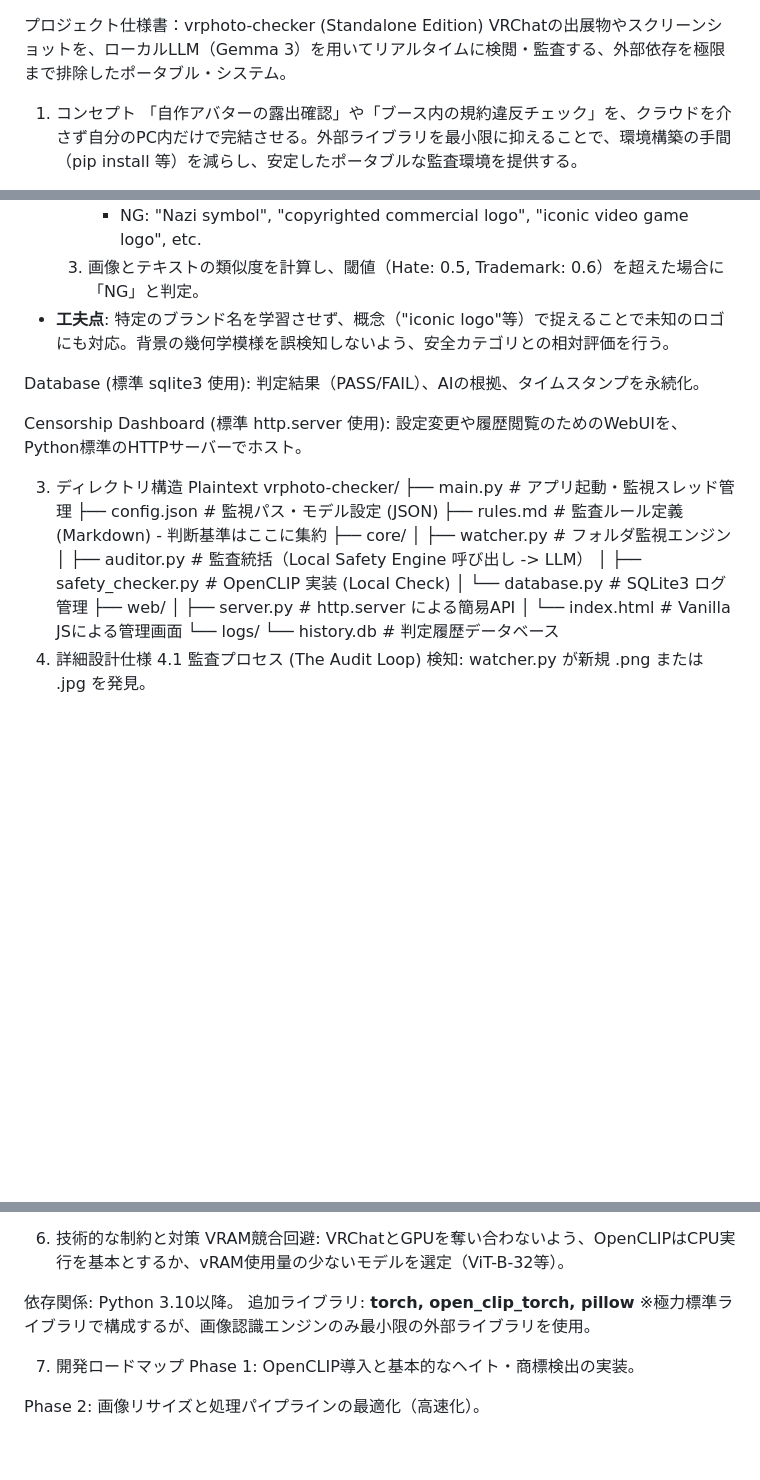
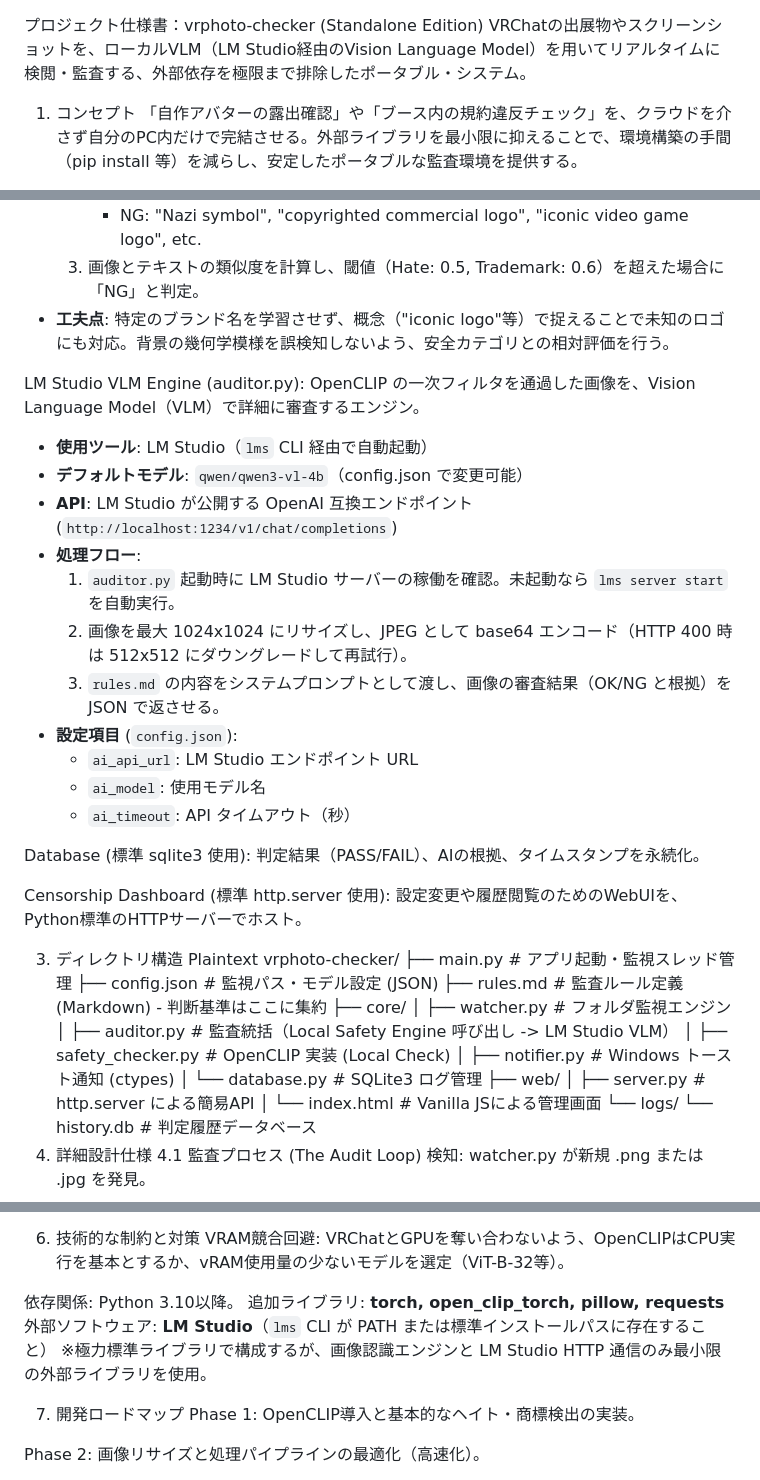
Before and after one commit to akiRAM2/vrphoto-checker-public, a Markdown page: architecture.md, 3 parts joined by grey strips. Rendered like a GitHub page; blank space fills up the shorter version.

Commit message:
docs: architecture.md を実装実態に合わせて更新
- LLM: Gemma 3 → LM Studio (qwen/qwen3-vl-4b) に変更
- LM Studio VLM Engine セクションを新規追加（自動起動・API・設定項目）
- ディレクトリ構造に core/notifier.py を追記
- 依存関係に requests と LM Studio 本体を追記
- 監査フローの「Gemma 3」記載を「LM Studio VLM」に修正

Co-Authored-By: Claude Sonnet 4.6 <noreply@anthropic.com>

```diff
--- a/architecture.md
+++ b/architecture.md
@@ -1,5 +1,5 @@
 プロジェクト仕様書：vrphoto-checker (Standalone Edition)
-VRChatの出展物やスクリーンショットを、ローカルLLM（Gemma 3）を用いてリアルタイムに検閲・監査する、外部依存を極限まで排除したポータブル・システム。
+VRChatの出展物やスクリーンショットを、ローカルVLM（LM Studio経由のVision Language Model）を用いてリアルタイムに検閲・監査する、外部依存を極限まで排除したポータブル・システム。
 
 1. コンセプト
 「自作アバターの露出確認」や「ブース内の規約違反チェック」を、クラウドを介さず自分のPC内だけで完結させる。外部ライブラリを最小限に抑えることで、環境構築の手間（pip install 等）を減らし、安定したポータブルな監査環境を提供する。
@@ -21,6 +21,20 @@ Local Safety Engine (OpenCLIP + Torch):
   3. 画像とテキストの類似度を計算し、閾値（Hate: 0.5, Trademark: 0.6）を超えた場合に「NG」と判定。
 - **工夫点**: 特定のブランド名を学習させず、概念（"iconic logo"等）で捉えることで未知のロゴにも対応。背景の幾何学模様を誤検知しないよう、安全カテゴリとの相対評価を行う。
 
+LM Studio VLM Engine (auditor.py):
+OpenCLIP の一次フィルタを通過した画像を、Vision Language Model（VLM）で詳細に審査するエンジン。
+- **使用ツール**: LM Studio（`lms` CLI 経由で自動起動）
+- **デフォルトモデル**: `qwen/qwen3-vl-4b`（config.json で変更可能）
+- **API**: LM Studio が公開する OpenAI 互換エンドポイント (`http://localhost:1234/v1/chat/completions`)
+- **処理フロー**:
+  1. `auditor.py` 起動時に LM Studio サーバーの稼働を確認。未起動なら `lms server start` を自動実行。
+  2. 画像を最大 1024x1024 にリサイズし、JPEG として base64 エンコード（HTTP 400 時は 512x512 にダウングレードして再試行）。
+  3. `rules.md` の内容をシステムプロンプトとして渡し、画像の審査結果（OK/NG と根拠）を JSON で返させる。
+- **設定項目** (`config.json`):
+  - `ai_api_url`: LM Studio エンドポイント URL
+  - `ai_model`: 使用モデル名
+  - `ai_timeout`: API タイムアウト（秒）
+
 Database (標準 sqlite3 使用):
 判定結果（PASS/FAIL）、AIの根拠、タイムスタンプを永続化。
 
@@ -35,8 +49,9 @@ vrphoto-checker/
 ├── rules.md             # 監査ルール定義 (Markdown) - 判断基準はここに集約
 ├── core/
 │   ├── watcher.py       # フォルダ監視エンジン
-│   ├── auditor.py       # 監査統括（Local Safety Engine 呼び出し -> LLM）
+│   ├── auditor.py       # 監査統括（Local Safety Engine 呼び出し -> LM Studio VLM）
 │   ├── safety_checker.py # OpenCLIP 実装 (Local Check)
+│   ├── notifier.py      # Windows トースト通知 (ctypes)
 │   └── database.py      # SQLite3 ログ管理
 ├── web/
 │   ├── server.py        # http.server による簡易API
@@ -92,8 +107,9 @@ VRChatとGPUを奪い合わないよう、OpenCLIPはCPU実行を基本とする
 
 依存関係:
 Python 3.10以降。
-追加ライブラリ: **torch, open_clip_torch, pillow**
-※極力標準ライブラリで構成するが、画像認識エンジンのみ最小限の外部ライブラリを使用。
+追加ライブラリ: **torch, open_clip_torch, pillow, requests**
+外部ソフトウェア: **LM Studio**（`lms` CLI が PATH または標準インストールパスに存在すること）
+※極力標準ライブラリで構成するが、画像認識エンジンと LM Studio HTTP 通信のみ最小限の外部ライブラリを使用。
 
 7. 開発ロードマップ
 Phase 1: OpenCLIP導入と基本的なヘイト・商標検出の実装。
```
Also changed, not shown: other parts of architecture.md (+1 -1 lines).
